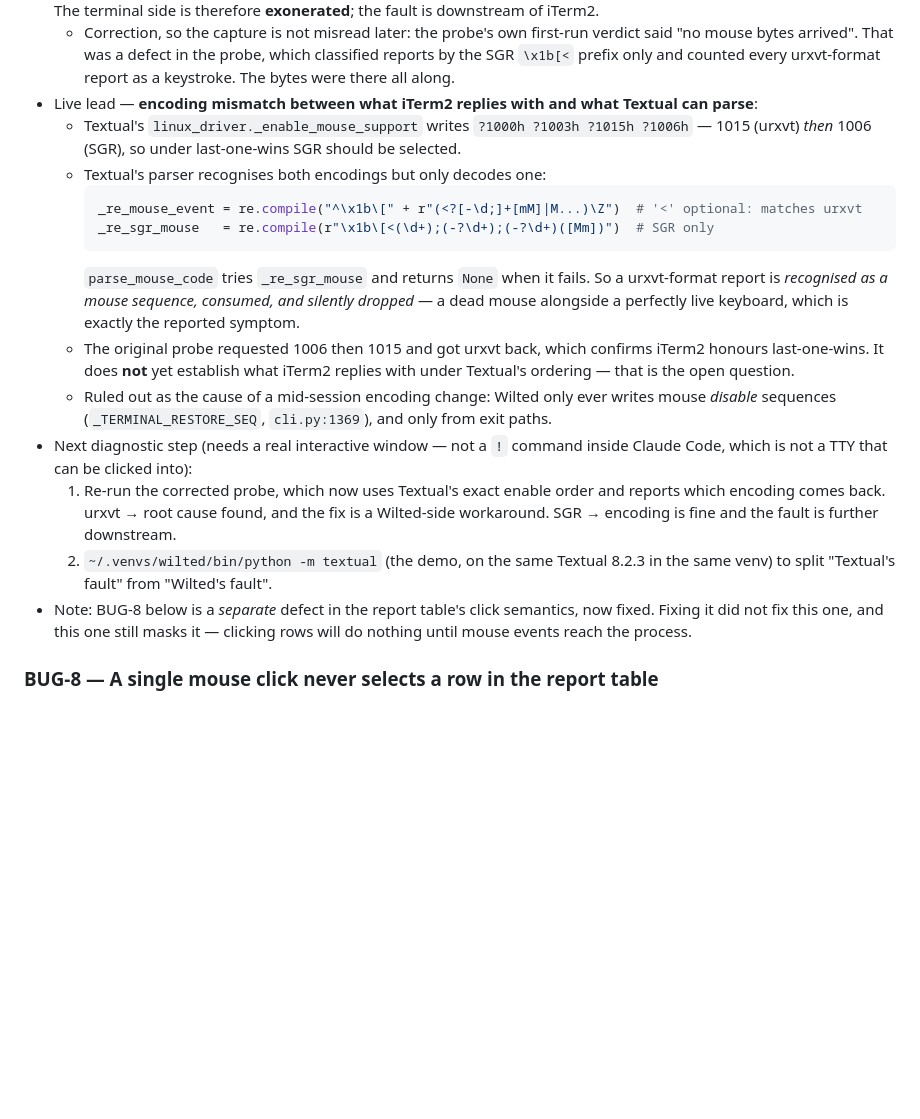
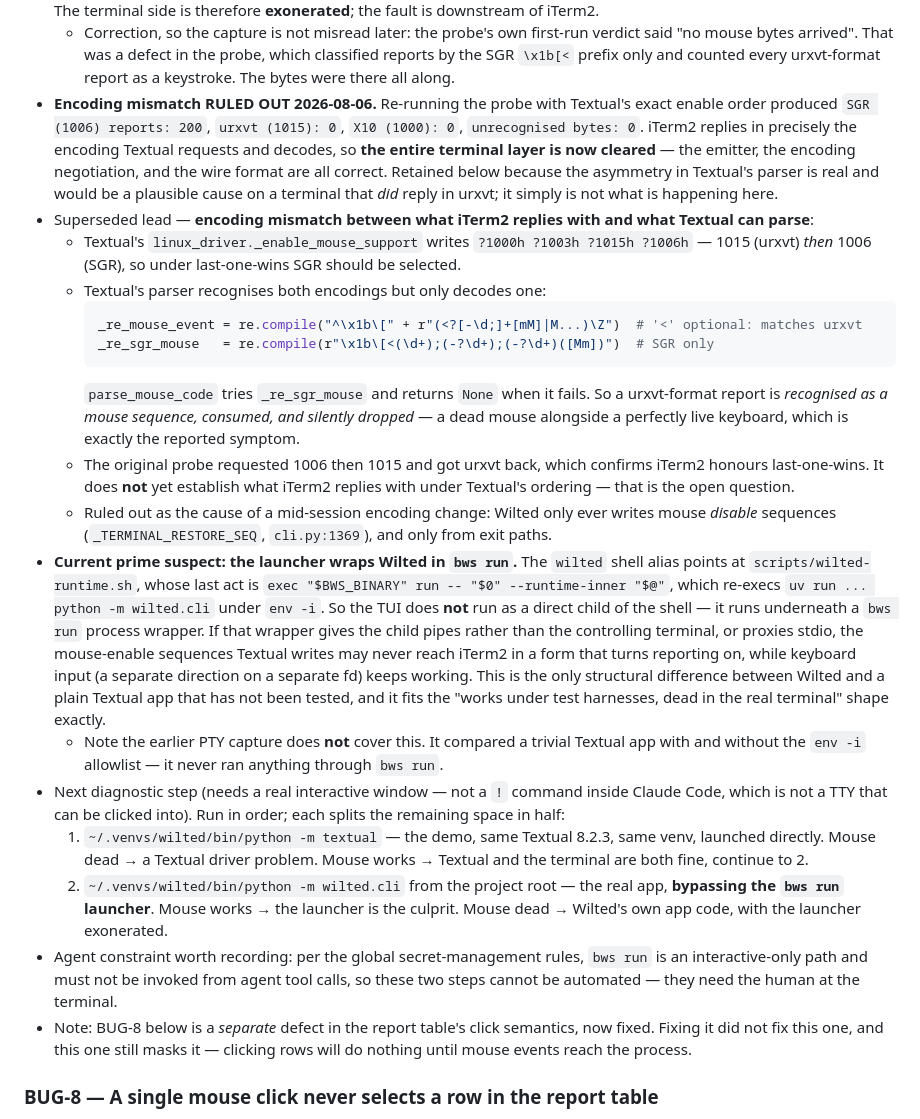
Before and after one commit to dave-schmidt-dev/wilted, a Markdown page: BUGS.md, the part around the change. Rendered like a GitHub page; blank space fills up the shorter version.

Commit message:
docs(bugs): BUG-7 — terminal layer cleared, launcher is the new suspect
Probe with Textual's exact enable order returned 200 SGR reports and zero in
any other encoding, so iTerm2 replies in the format Textual requests and
decodes. The emitter, the encoding negotiation and the wire format are all
correct, and the encoding-mismatch theory is dead.

New suspect: the wilted alias runs scripts/wilted-runtime.sh, which execs
'bws run -- ... python -m wilted.cli'. The TUI therefore runs under a process
wrapper rather than as a direct child of the shell. The earlier PTY capture
never covered this - it compared a trivial Textual app with and without the
env -i allowlist, never through bws run.

````diff
--- a/BUGS.md
+++ b/BUGS.md
@@ -80,7 +80,8 @@
   - iTerm2 preferences have `Mouse Reporting = true` on the profiles, and `NoSyncNeverAskAboutMouseReportingFrustration = true` (the "stop asking me about mouse reporting" prompt was dismissed at some point). **This does not clear iTerm2**: mouse reporting is also togglable per session at runtime, and that state never lands in the plist.
 - **iTerm2 is emitting mouse events — confirmed 2026-08-06 by raw stdin capture.** A probe that bypasses Textual entirely (enable mouse tracking, dump stdin) captured ~2400 bytes of motion and button reports from a single session: `\x1b[64;116;19M` (motion — `64 - 32 = 32`, the motion bit) through `\x1b[35;98;29M` (`35 - 32 = 3`, button release). The terminal side is therefore **exonerated**; the fault is downstream of iTerm2.
   - Correction, so the capture is not misread later: the probe's own first-run verdict said "no mouse bytes arrived". That was a defect in the probe, which classified reports by the SGR `\x1b[<` prefix only and counted every urxvt-format report as a keystroke. The bytes were there all along.
-- Live lead — **encoding mismatch between what iTerm2 replies with and what Textual can parse**:
+- **Encoding mismatch RULED OUT 2026-08-06.** Re-running the probe with Textual's exact enable order produced `SGR (1006) reports: 200`, `urxvt (1015): 0`, `X10 (1000): 0`, `unrecognised bytes: 0`. iTerm2 replies in precisely the encoding Textual requests and decodes, so **the entire terminal layer is now cleared** — the emitter, the encoding negotiation, and the wire format are all correct. Retained below because the asymmetry in Textual's parser is real and would be a plausible cause on a terminal that *did* reply in urxvt; it simply is not what is happening here.
+- Superseded lead — **encoding mismatch between what iTerm2 replies with and what Textual can parse**:
   - Textual's `linux_driver._enable_mouse_support` writes `?1000h ?1003h ?1015h ?1006h` — 1015 (urxvt) *then* 1006 (SGR), so under last-one-wins SGR should be selected.
   - Textual's parser recognises both encodings but only decodes one:
     ```python
@@ -90,9 +91,12 @@
     `parse_mouse_code` tries `_re_sgr_mouse` and returns `None` when it fails. So a urxvt-format report is *recognised as a mouse sequence, consumed, and silently dropped* — a dead mouse alongside a perfectly live keyboard, which is exactly the reported symptom.
   - The original probe requested 1006 then 1015 and got urxvt back, which confirms iTerm2 honours last-one-wins. It does **not** yet establish what iTerm2 replies with under Textual's ordering — that is the open question.
   - Ruled out as the cause of a mid-session encoding change: Wilted only ever writes mouse *disable* sequences (`_TERMINAL_RESTORE_SEQ`, `cli.py:1369`), and only from exit paths.
-- Next diagnostic step (needs a real interactive window — not a `!` command inside Claude Code, which is not a TTY that can be clicked into):
-  1. Re-run the corrected probe, which now uses Textual's exact enable order and reports which encoding comes back. urxvt → root cause found, and the fix is a Wilted-side workaround. SGR → encoding is fine and the fault is further downstream.
-  2. `~/.venvs/wilted/bin/python -m textual` (the demo, on the same Textual 8.2.3 in the same venv) to split "Textual's fault" from "Wilted's fault".
+- **Current prime suspect: the launcher wraps Wilted in `bws run`.** The `wilted` shell alias points at `scripts/wilted-runtime.sh`, whose last act is `exec "$BWS_BINARY" run -- "$0" --runtime-inner "$@"`, which re-execs `uv run ... python -m wilted.cli` under `env -i`. So the TUI does **not** run as a direct child of the shell — it runs underneath a `bws run` process wrapper. If that wrapper gives the child pipes rather than the controlling terminal, or proxies stdio, the mouse-enable sequences Textual writes may never reach iTerm2 in a form that turns reporting on, while keyboard input (a separate direction on a separate fd) keeps working. This is the only structural difference between Wilted and a plain Textual app that has not been tested, and it fits the "works under test harnesses, dead in the real terminal" shape exactly.
+  - Note the earlier PTY capture does **not** cover this. It compared a trivial Textual app with and without the `env -i` allowlist — it never ran anything through `bws run`.
+- Next diagnostic step (needs a real interactive window — not a `!` command inside Claude Code, which is not a TTY that can be clicked into). Run in order; each splits the remaining space in half:
+  1. `~/.venvs/wilted/bin/python -m textual` — the demo, same Textual 8.2.3, same venv, launched directly. Mouse dead → a Textual driver problem. Mouse works → Textual and the terminal are both fine, continue to 2.
+  2. `~/.venvs/wilted/bin/python -m wilted.cli` from the project root — the real app, **bypassing the `bws run` launcher**. Mouse works → the launcher is the culprit. Mouse dead → Wilted's own app code, with the launcher exonerated.
+- Agent constraint worth recording: per the global secret-management rules, `bws run` is an interactive-only path and must not be invoked from agent tool calls, so these two steps cannot be automated — they need the human at the terminal.
 - Note: BUG-8 below is a *separate* defect in the report table's click semantics, now fixed. Fixing it did not fix this one, and this one still masks it — clicking rows will do nothing until mouse events reach the process.
 
 ### BUG-8 — A single mouse click never selects a row in the report table
````
